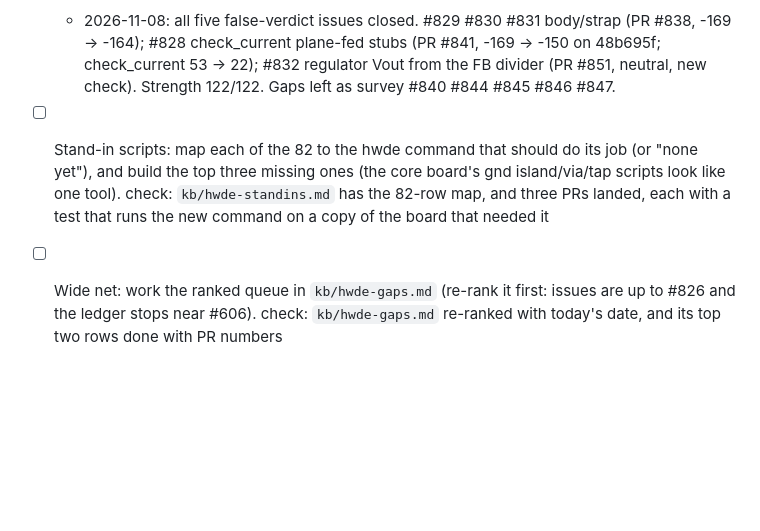
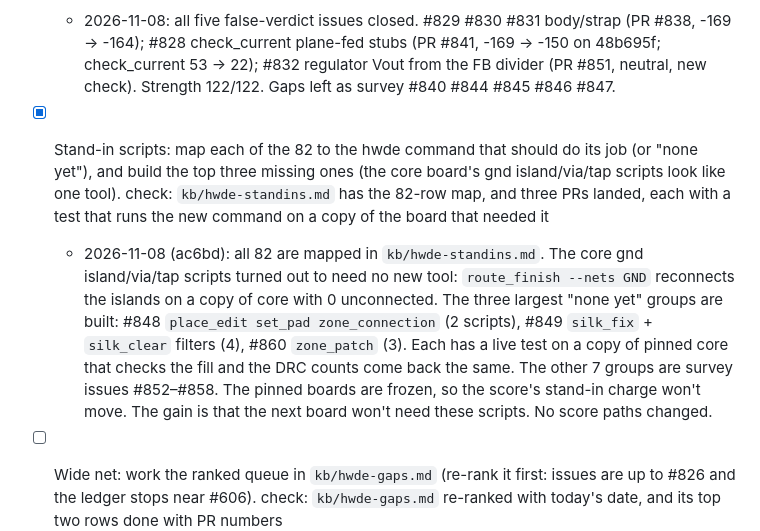
Before and after one commit to Hive-RSI-Lab/hive-hwde, a Markdown page: .hive/goals.md, the part around the change. Drawn GitHub-style; blank space fills up the shorter version.

Commit message:
goals: tick rung 4 (stand-in scripts): #848 #849 #860, survey #852-#858
Co-Authored-By: Claude Opus 5.5 <noreply@anthropic.com>

```diff
--- a/.hive/goals.md
+++ b/.hive/goals.md
@@ -31,6 +31,7 @@ Continue: on. Keeper rounds take the first open rung. Each rung lands as a PR on
 - [x] Judge the 199 unjudged findings (`bin/hwde score --draft-known`, then a verdict and reason for each through `bin/pin.py`), wicking first. Each one judged false names the check bug in an issue. check: score output has 0 `unjudged`, and every `false` verdict added cites an open or fixed issue
 - [x] Fix the checks the judging found false, largest count first. check: `bin/hwde score` false count down by at least the fixed findings, planted faults N/N
   - 2026-11-08: all five false-verdict issues closed. #829 #830 #831 body/strap (PR #838, -169 → -164); #828 check_current plane-fed stubs (PR #841, -169 → -150 on 48b695f; check_current 53 → 22); #832 regulator Vout from the FB divider (PR #851, neutral, new check). Strength 122/122. Gaps left as survey #840 #844 #845 #846 #847.
-- [ ] Stand-in scripts: map each of the 82 to the hwde command that should do its job (or "none yet"), and build the top three missing ones (the core board's gnd island/via/tap scripts look like one tool). check: `kb/hwde-standins.md` has the 82-row map, and three PRs landed, each with a test that runs the new command on a copy of the board that needed it
+- [x] Stand-in scripts: map each of the 82 to the hwde command that should do its job (or "none yet"), and build the top three missing ones (the core board's gnd island/via/tap scripts look like one tool). check: `kb/hwde-standins.md` has the 82-row map, and three PRs landed, each with a test that runs the new command on a copy of the board that needed it
+  - 2026-11-08 (ac6bd): all 82 are mapped in `kb/hwde-standins.md`. The core gnd island/via/tap scripts turned out to need no new tool: `route_finish --nets GND` reconnects the islands on a copy of core with 0 unconnected. The three largest "none yet" groups are built: #848 `place_edit set_pad zone_connection` (2 scripts), #849 `silk_fix` + `silk_clear` filters (4), #860 `zone_patch` (3). Each has a live test on a copy of pinned core that checks the fill and the DRC counts come back the same. The other 7 groups are survey issues #852–#858. The pinned boards are frozen, so the score's stand-in charge won't move. The gain is that the next board won't need these scripts. No score paths changed.
 - [ ] Wide net: work the ranked queue in `kb/hwde-gaps.md` (re-rank it first: issues are up to #826 and the ledger stops near #606). check: `kb/hwde-gaps.md` re-ranked with today's date, and its top two rows done with PR numbers
 - [ ] Re-measure and write the next rungs from what the score says now. check: a new **Measure** line with the date, score and charge breakdown, and at least three new open rungs
```
